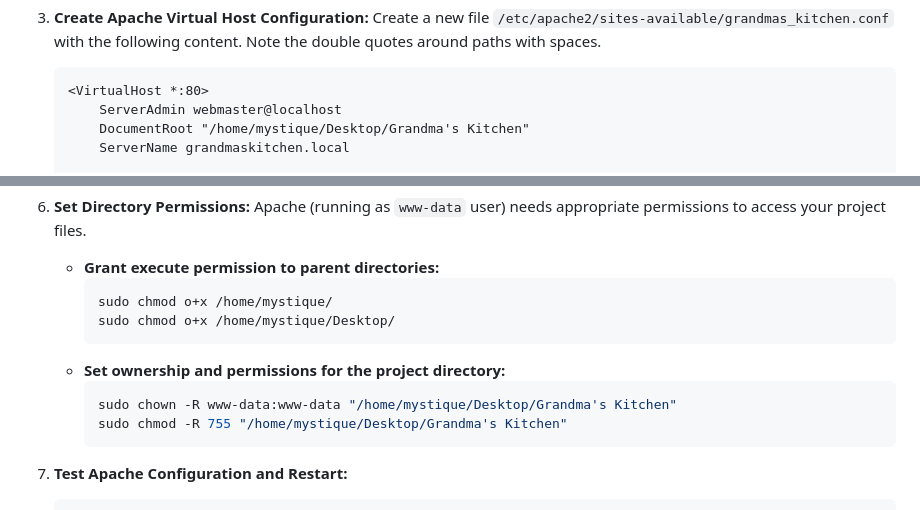
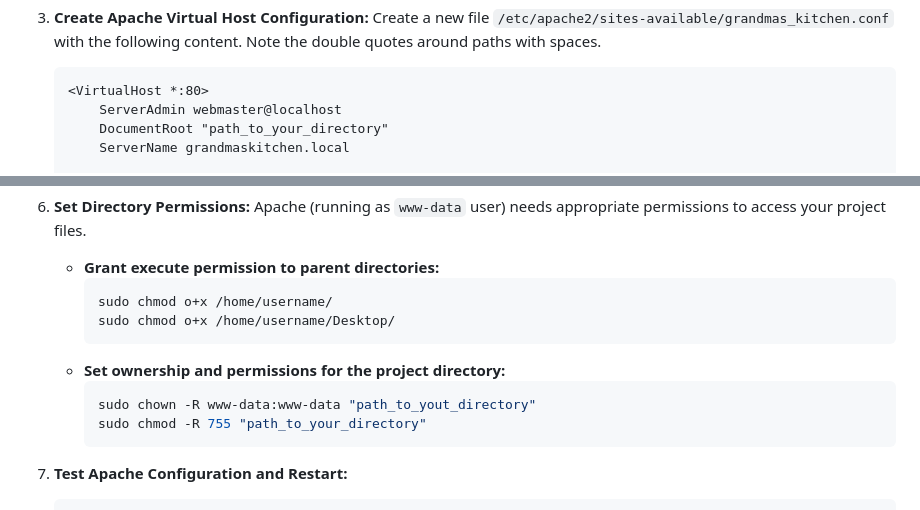
Before and after one commit to Mystique-cmd/Cookbookly, a Markdown page: README.md, 2 parts joined by grey strips. GitHub-like rendering.

Commit message:
Update README with generic directory paths

````diff
--- a/README.md
+++ b/README.md
@@ -87,6 +87,6 @@ You have two options for running the web server:
     ```apache
     <VirtualHost *:80>
         ServerAdmin webmaster@localhost
-        DocumentRoot "/home/mystique/Desktop/Grandma's Kitchen"
+        DocumentRoot "path_to_your_directory"
         ServerName grandmaskitchen.local
 
@@ -122,13 +122,13 @@ You have two options for running the web server:
 
     *   **Grant execute permission to parent directories:**
         ```bash
-        sudo chmod o+x /home/mystique/
-        sudo chmod o+x /home/mystique/Desktop/
+        sudo chmod o+x /home/username/
+        sudo chmod o+x /home/username/Desktop/
         ```
     *   **Set ownership and permissions for the project directory:**
         ```bash
-        sudo chown -R www-data:www-data "/home/mystique/Desktop/Grandma's Kitchen"
-        sudo chmod -R 755 "/home/mystique/Desktop/Grandma's Kitchen"
+        sudo chown -R www-data:www-data "path_to_yout_directory"
+        sudo chmod -R 755 "path_to_your_directory"
         ```
 
 7.  **Test Apache Configuration and Restart:**
````
Also changed, not shown: other parts of README.md (+1 -1 lines).
